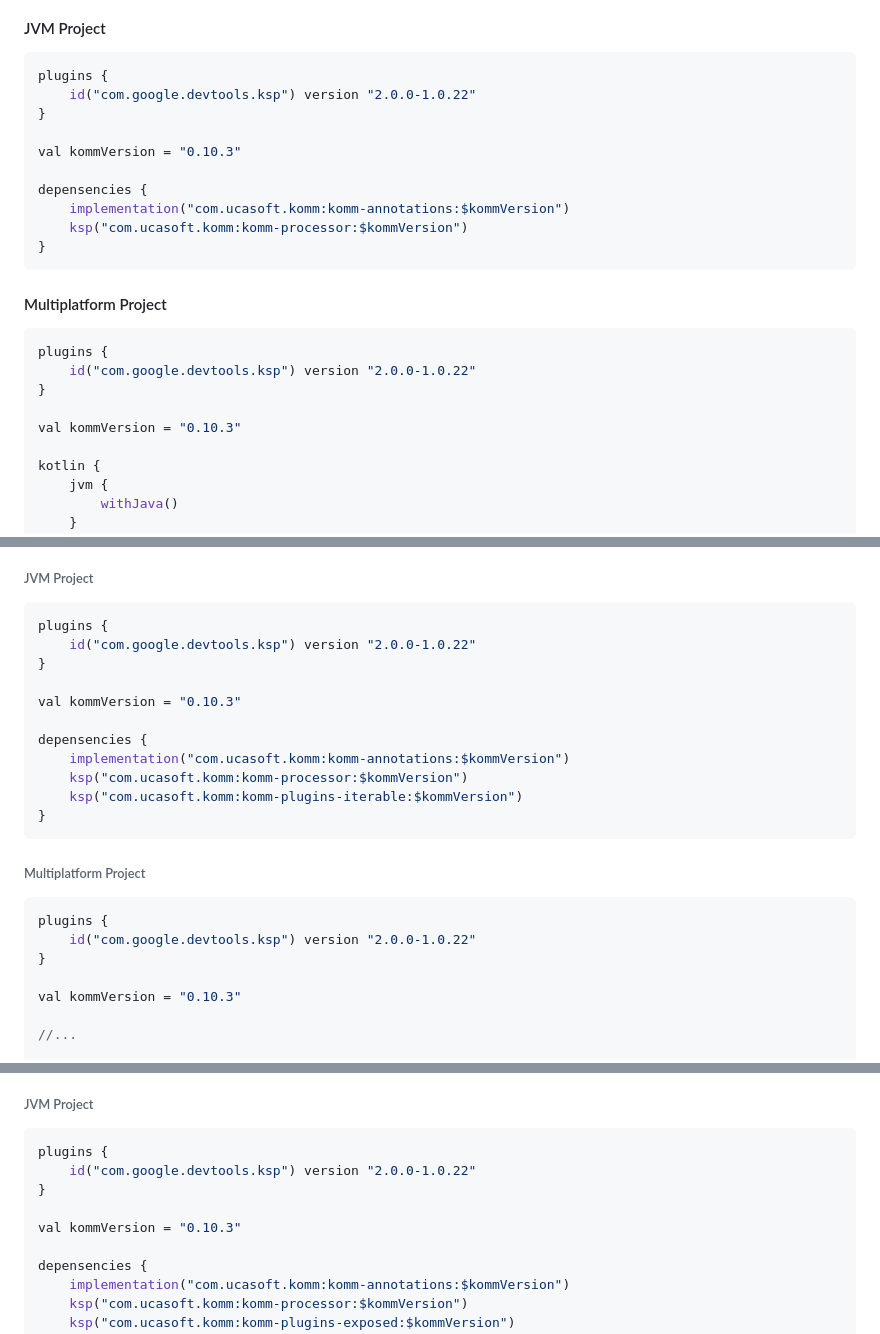
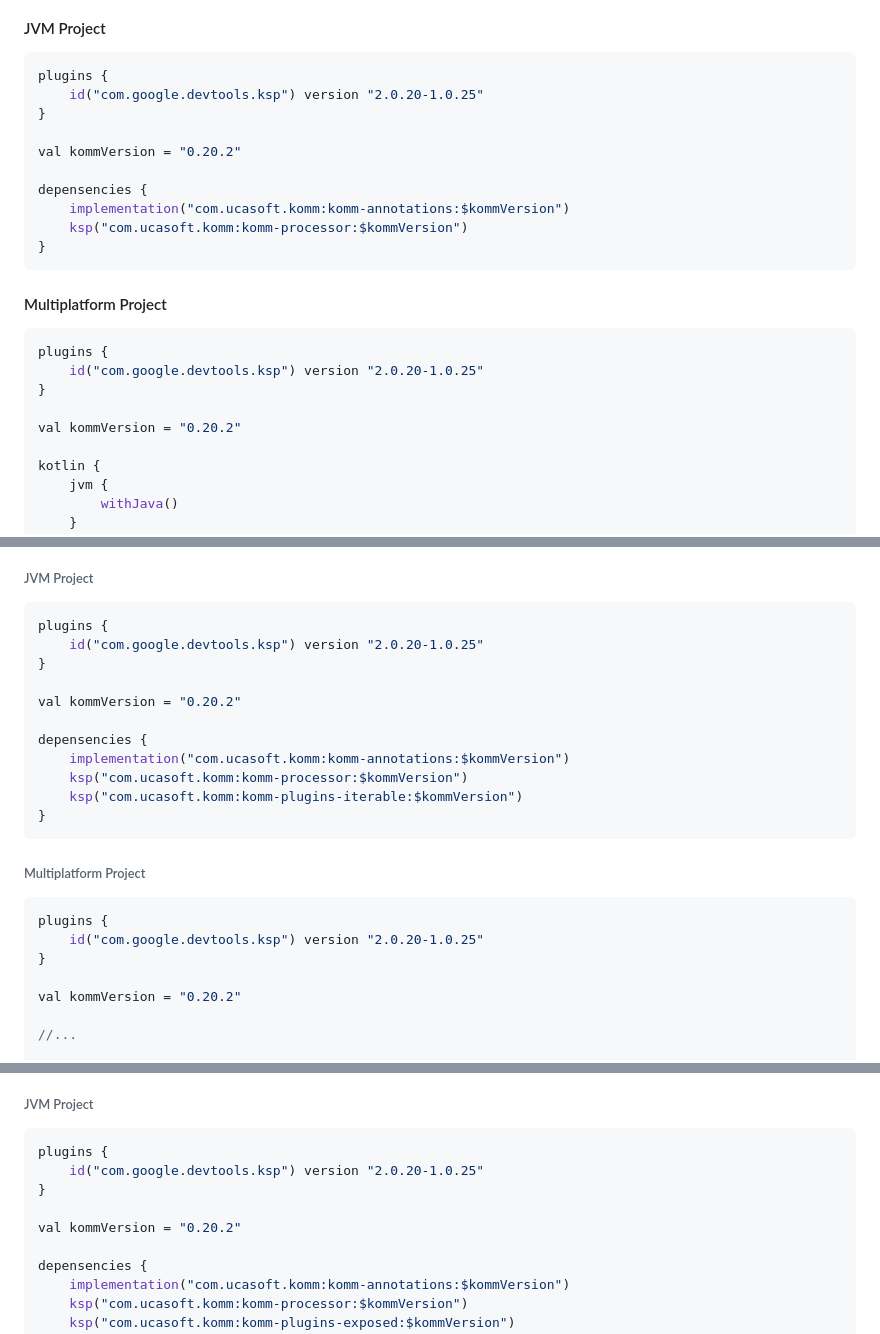
Before and after one commit to Scogun/komm, a Markdown page: README.md, 3 parts joined by grey strips. Drawn GitHub-style.

````diff
--- a/README.md
+++ b/README.md
@@ -62,10 +62,10 @@ The **Kotlin Object Multiplatform Mapper** provides you a possibility to generat
 #### JVM Project
 ```kotlin
 plugins {
-    id("com.google.devtools.ksp") version "2.0.0-1.0.22"
+    id("com.google.devtools.ksp") version "2.0.20-1.0.25"
 }
 
-val kommVersion = "0.10.3"
+val kommVersion = "0.20.2"
 
 depensencies {
     implementation("com.ucasoft.komm:komm-annotations:$kommVersion")
@@ -75,10 +75,10 @@ depensencies {
 #### Multiplatform Project
 ```kotlin
 plugins {
-    id("com.google.devtools.ksp") version "2.0.0-1.0.22"
+    id("com.google.devtools.ksp") version "2.0.20-1.0.25"
 }
 
-val kommVersion = "0.10.3"
+val kommVersion = "0.20.2"
 
 kotlin {
     jvm {
@@ -448,10 +448,10 @@ fun SecondSourceObject.toDestinationObject(): DestinationObject = DestinationObj
 ###### JVM Project
 ```kotlin
 plugins {
-    id("com.google.devtools.ksp") version "2.0.0-1.0.22"
+    id("com.google.devtools.ksp") version "2.0.20-1.0.25"
 }
 
-val kommVersion = "0.10.3"
+val kommVersion = "0.20.2"
 
 depensencies {
     implementation("com.ucasoft.komm:komm-annotations:$kommVersion")
@@ -462,10 +462,10 @@ depensencies {
 ###### Multiplatform Project
 ```kotlin
 plugins {
-    id("com.google.devtools.ksp") version "2.0.0-1.0.22"
+    id("com.google.devtools.ksp") version "2.0.20-1.0.25"
 }
 
-val kommVersion = "0.10.3"
+val kommVersion = "0.20.2"
 
 //...
 
@@ -522,10 +522,10 @@ public fun SourceObject.toDestinationObject(): DestinationObject = DestinationOb
 ###### JVM Project
 ```kotlin
 plugins {
-    id("com.google.devtools.ksp") version "2.0.0-1.0.22"
+    id("com.google.devtools.ksp") version "2.0.20-1.0.25"
 }
 
-val kommVersion = "0.10.3"
+val kommVersion = "0.20.2"
 
 depensencies {
     implementation("com.ucasoft.komm:komm-annotations:$kommVersion")
````
